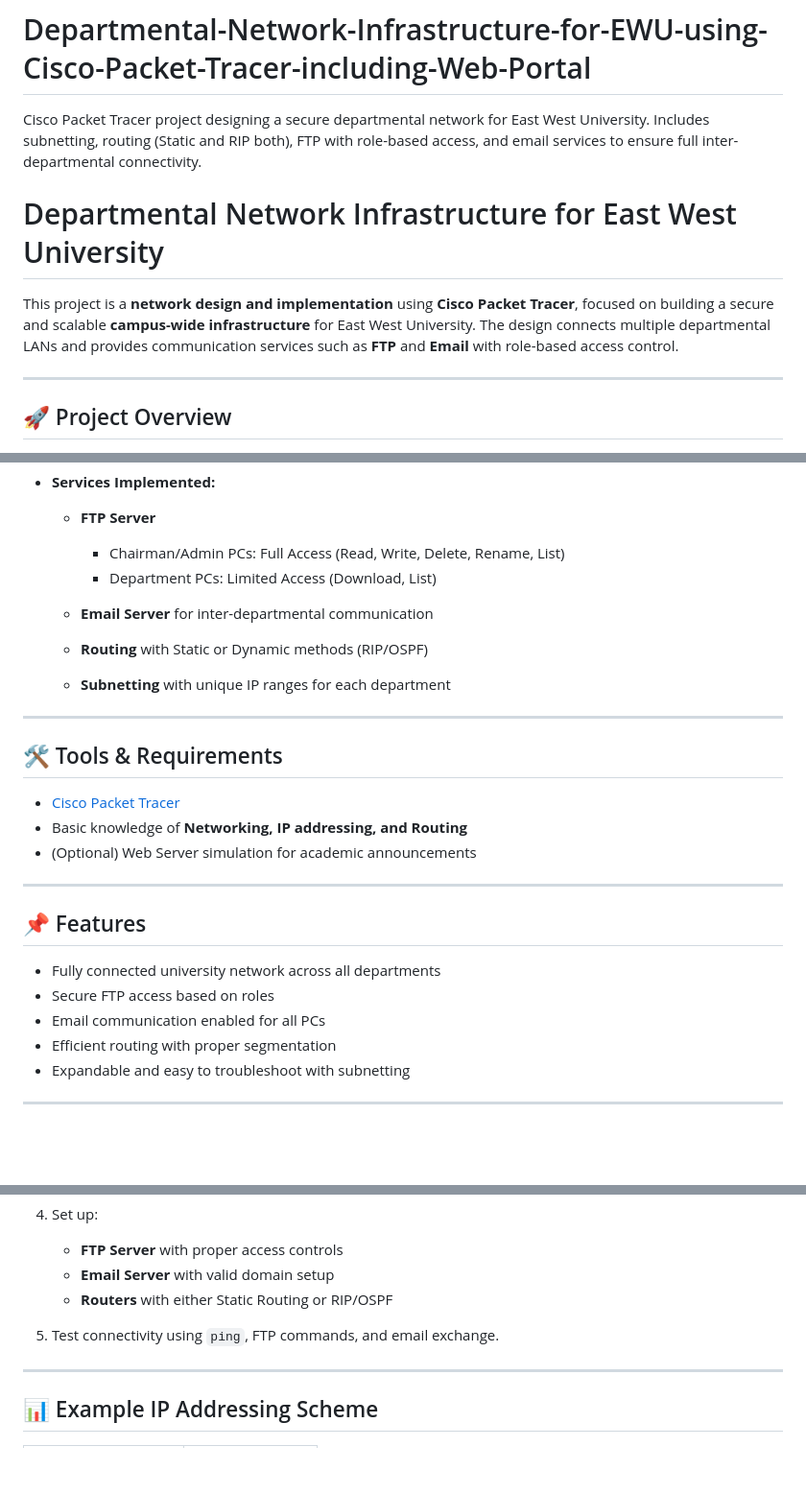
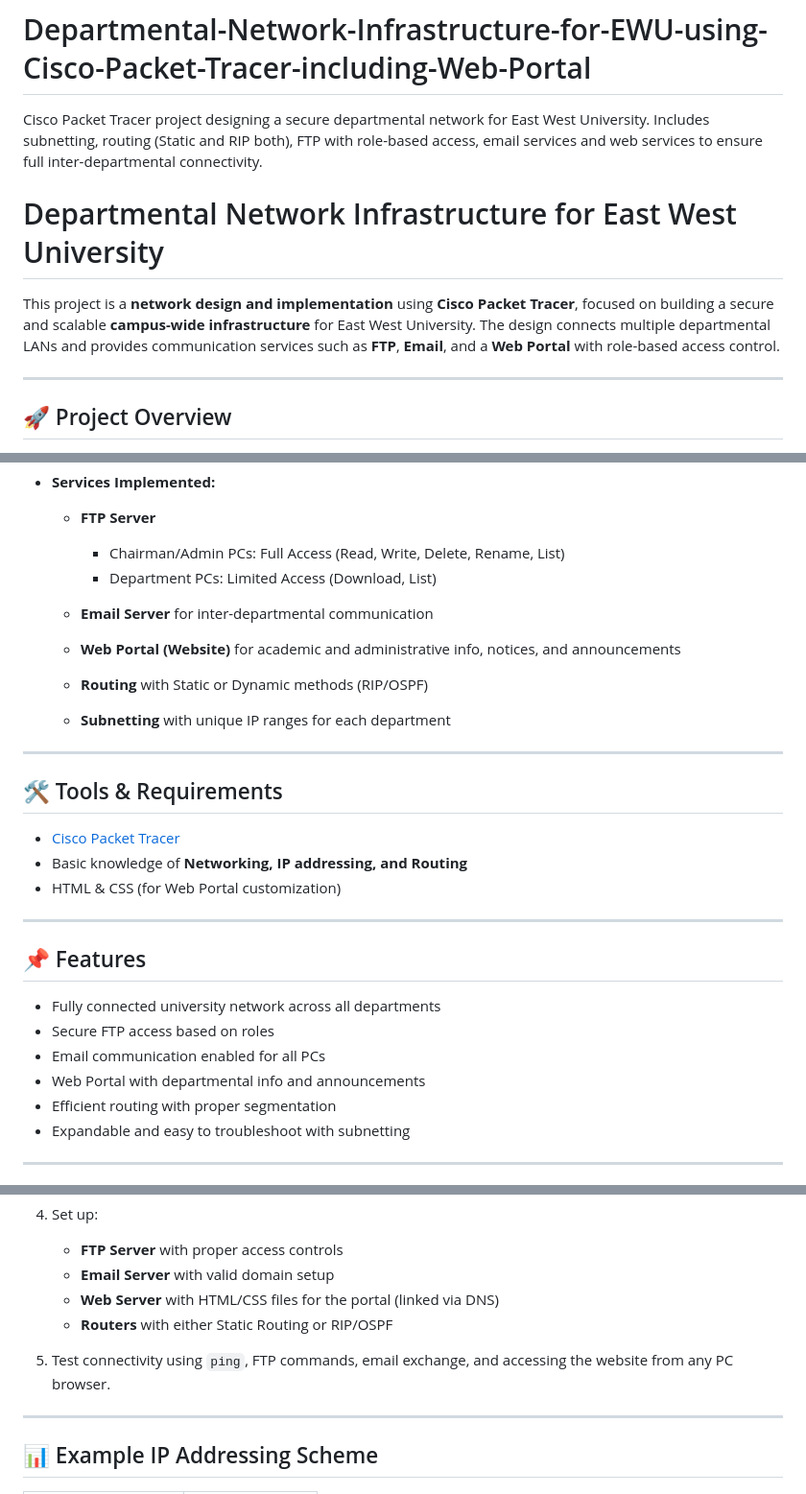
Before and after one commit to Aditya-Debnath/Departmental-Network-Infrastructure-for-EWU-using-Cisco-Packet-Tracer-including-Web-Portal, a Markdown page: README.md, 3 parts joined by grey strips. Shown: that part at 96% size. Drawn GitHub-style; blank space fills up the shorter version.

```diff
--- a/README.md
+++ b/README.md
@@ -1,9 +1,9 @@
 # Departmental-Network-Infrastructure-for-EWU-using-Cisco-Packet-Tracer-including-Web-Portal
-Cisco Packet Tracer project designing a secure departmental network for East West University. Includes subnetting, routing (Static and RIP both), FTP with role-based access, and email services to ensure full inter-departmental connectivity.
+Cisco Packet Tracer project designing a secure departmental network for East West University. Includes subnetting, routing (Static and RIP both), FTP with role-based access, email services and web services to ensure full inter-departmental connectivity.
 
 # Departmental Network Infrastructure for East West University
 
-This project is a **network design and implementation** using **Cisco Packet Tracer**, focused on building a secure and scalable **campus-wide infrastructure** for East West University. The design connects multiple departmental LANs and provides communication services such as **FTP** and **Email** with role-based access control.
+This project is a **network design and implementation** using **Cisco Packet Tracer**, focused on building a secure and scalable **campus-wide infrastructure** for East West University. The design connects multiple departmental LANs and provides communication services such as **FTP**, **Email**, and a **Web Portal** with role-based access control.
 
 ---
 
@@ -28,6 +28,7 @@ This project is a **network design and implementation** using **Cisco Packet Tra
     * Chairman/Admin PCs: Full Access (Read, Write, Delete, Rename, List)
     * Department PCs: Limited Access (Download, List)
   * **Email Server** for inter-departmental communication
+  * **Web Portal (Website)** for academic and administrative info, notices, and announcements
   * **Routing** with Static or Dynamic methods (RIP/OSPF)
   * **Subnetting** with unique IP ranges for each department
 
@@ -37,7 +38,7 @@ This project is a **network design and implementation** using **Cisco Packet Tra
 
 * [Cisco Packet Tracer](https://www.netacad.com/courses/packet-tracer)
 * Basic knowledge of **Networking, IP addressing, and Routing**
-* (Optional) Web Server simulation for academic announcements
+* HTML & CSS (for Web Portal customization)
 
 ---
 
@@ -46,6 +47,7 @@ This project is a **network design and implementation** using **Cisco Packet Tra
 * Fully connected university network across all departments
 * Secure FTP access based on roles
 * Email communication enabled for all PCs
+* Web Portal with departmental info and announcements
 * Efficient routing with proper segmentation
 * Expandable and easy to troubleshoot with subnetting
 
@@ -68,9 +70,10 @@ This project is a **network design and implementation** using **Cisco Packet Tra
 
    * **FTP Server** with proper access controls
    * **Email Server** with valid domain setup
+   * **Web Server** with HTML/CSS files for the portal (linked via DNS)
    * **Routers** with either Static Routing or RIP/OSPF
 
-5. Test connectivity using `ping`, FTP commands, and email exchange.
+5. Test connectivity using `ping`, FTP commands, email exchange, and accessing the website from any PC browser.
 
 ---
 
```
Also changed, not shown: other parts of README.md (+2 -1 lines).
